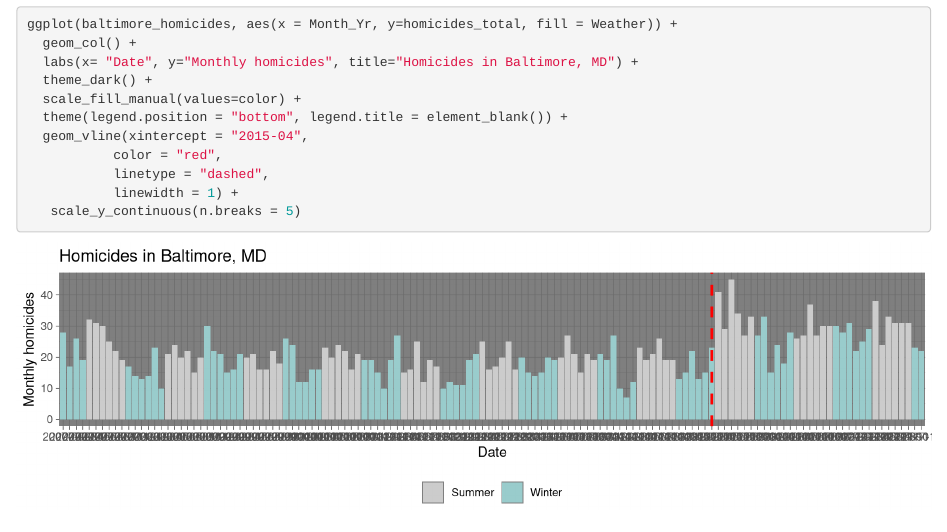
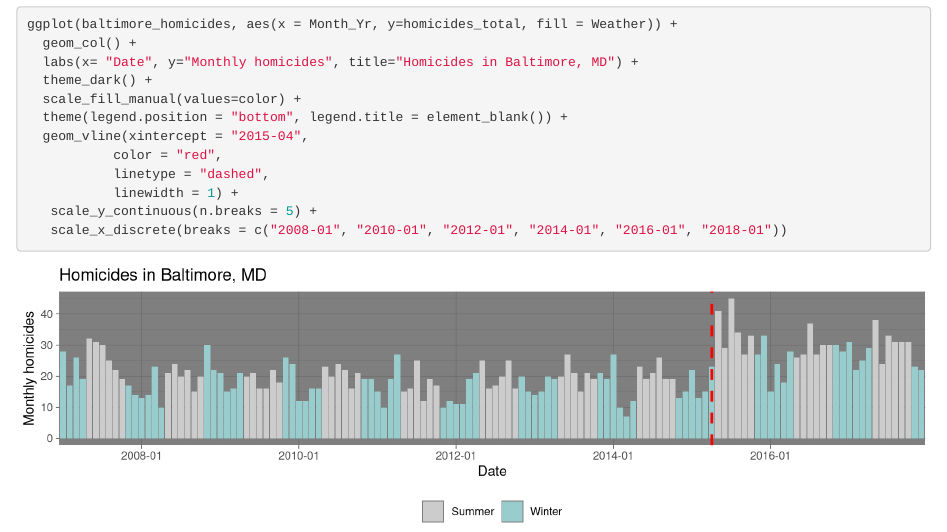
Before and after one commit to gobrans/HW5, an R Markdown document (writing/Homework5.Rmd): the page in a window 1100 px wide, from 1860 px down. Rendered offline with R 4.5, knitr and Pandoc, with nearby package versions.

Commit message:
Rescaled the x-axis

````diff
--- a/writing/Homework5.Rmd
+++ b/writing/Homework5.Rmd
@@ -72,5 +72,6 @@ ggplot(baltimore_homicides, aes(x = Month_Yr, y=homicides_total, fill = Weather)
            color = "red",
            linetype = "dashed",
            linewidth = 1) +
-   scale_y_continuous(n.breaks = 5)
+   scale_y_continuous(n.breaks = 5) +
+   scale_x_discrete(breaks = c("2008-01", "2010-01", "2012-01", "2014-01", "2016-01", "2018-01"))
 ```
````
